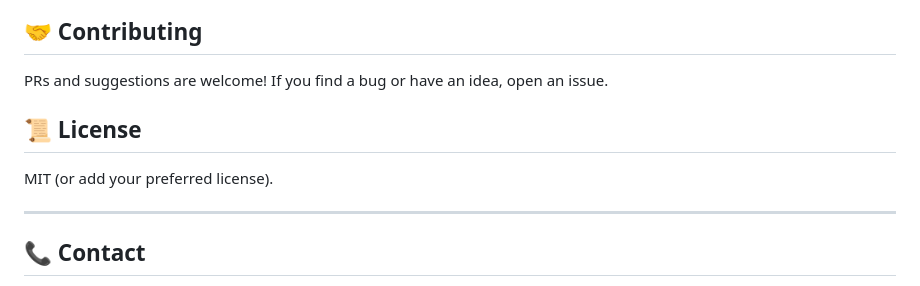
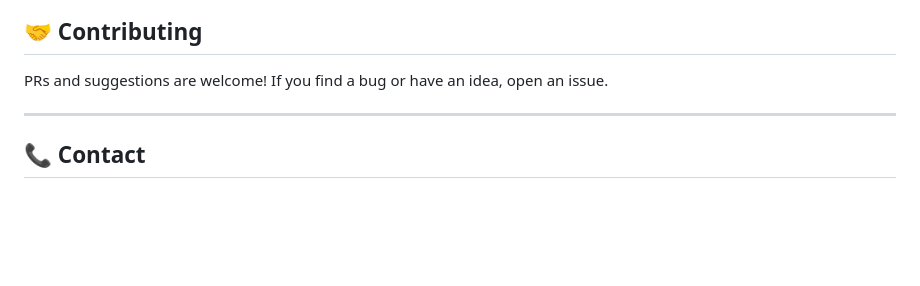
Before and after one commit to KrishMistry18/HeritageGuide, a Markdown page: README.md, the part around the change. Drawn GitHub-style; blank space fills up the shorter version.

```diff
--- a/README.md
+++ b/README.md
@@ -107,9 +107,6 @@ python manage.py populate_attractions
 ## 🤝 Contributing
 PRs and suggestions are welcome! If you find a bug or have an idea, open an issue.
 
-## 📜 License
-MIT (or add your preferred license).
-
 ---
 
 ## 📞 **Contact**
```
